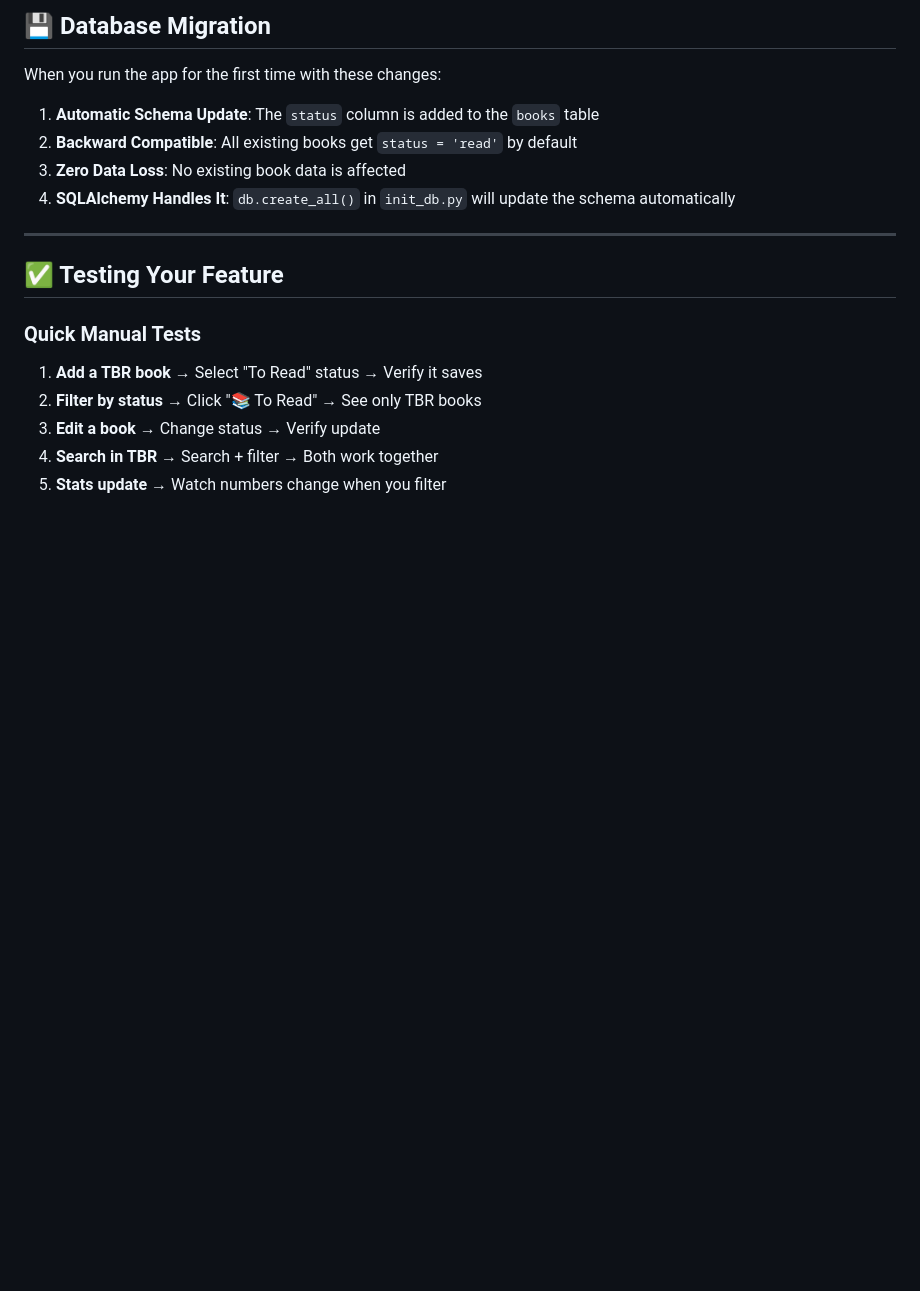
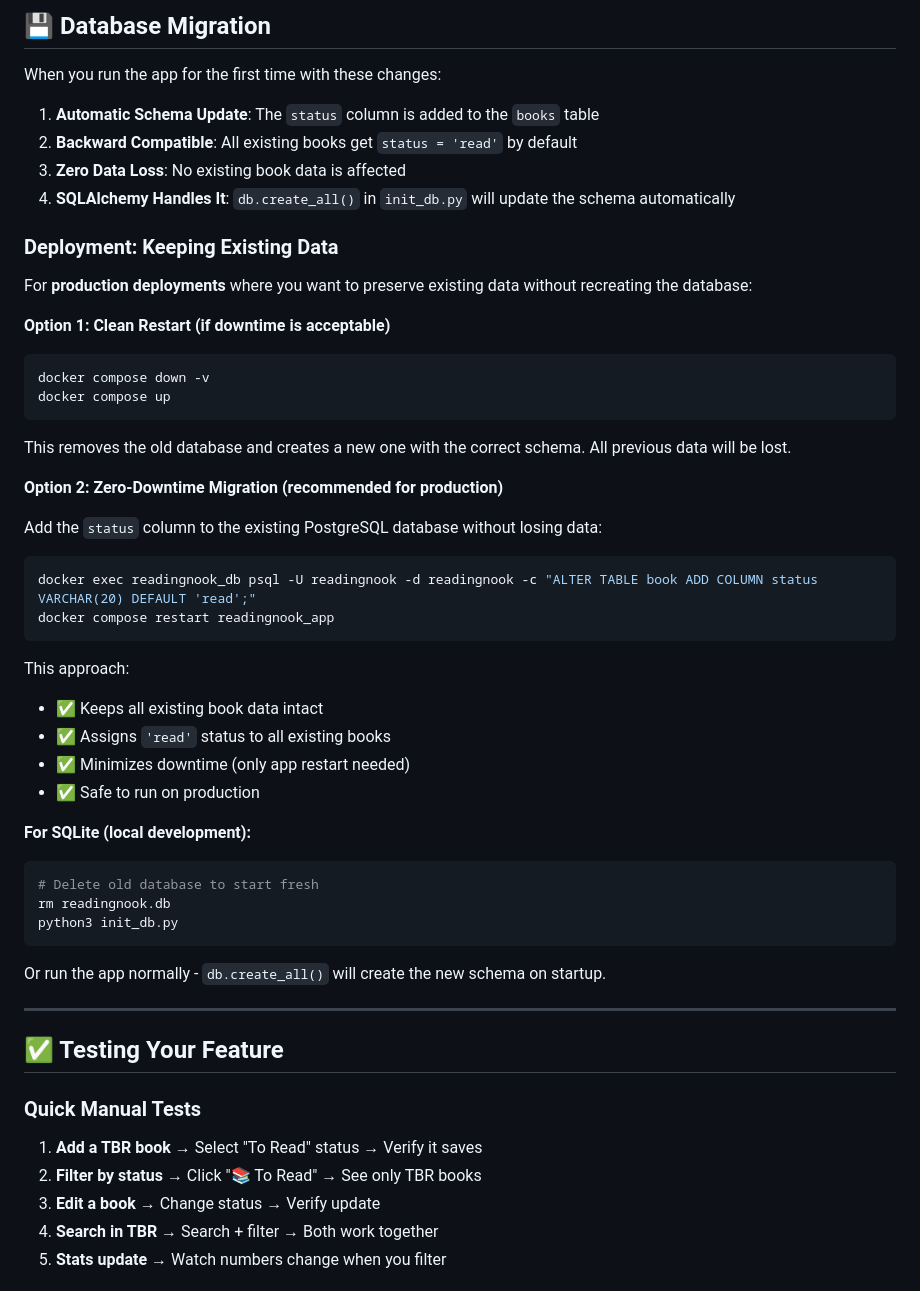
Before and after one commit to pagyP/readingnook, a Markdown page: TBR_FEATURE_IMPLEMENTATION.md, the part around the change. Rendered like a GitHub page; blank space fills up the shorter version.

Commit message:
add doc on how to keep data/update DB for TBR feature

````diff
--- a/TBR_FEATURE_IMPLEMENTATION.md
+++ b/TBR_FEATURE_IMPLEMENTATION.md
@@ -113,6 +113,41 @@ When you run the app for the first time with these changes:
 3. **Zero Data Loss**: No existing book data is affected
 4. **SQLAlchemy Handles It**: `db.create_all()` in `init_db.py` will update the schema automatically
 
+### Deployment: Keeping Existing Data
+
+For **production deployments** where you want to preserve existing data without recreating the database:
+
+**Option 1: Clean Restart (if downtime is acceptable)**
+```bash
+docker compose down -v
+docker compose up
+```
+This removes the old database and creates a new one with the correct schema. All previous data will be lost.
+
+**Option 2: Zero-Downtime Migration (recommended for production)**
+
+Add the `status` column to the existing PostgreSQL database without losing data:
+
+```bash
+docker exec readingnook_db psql -U readingnook -d readingnook -c "ALTER TABLE book ADD COLUMN status VARCHAR(20) DEFAULT 'read';"
+docker compose restart readingnook_app
+```
+
+This approach:
+- ✅ Keeps all existing book data intact
+- ✅ Assigns `'read'` status to all existing books
+- ✅ Minimizes downtime (only app restart needed)
+- ✅ Safe to run on production
+
+**For SQLite (local development):**
+```bash
+# Delete old database to start fresh
+rm readingnook.db
+python3 init_db.py
+```
+
+Or run the app normally - `db.create_all()` will create the new schema on startup.
+
 ---
 
 ## ✅ Testing Your Feature
````
